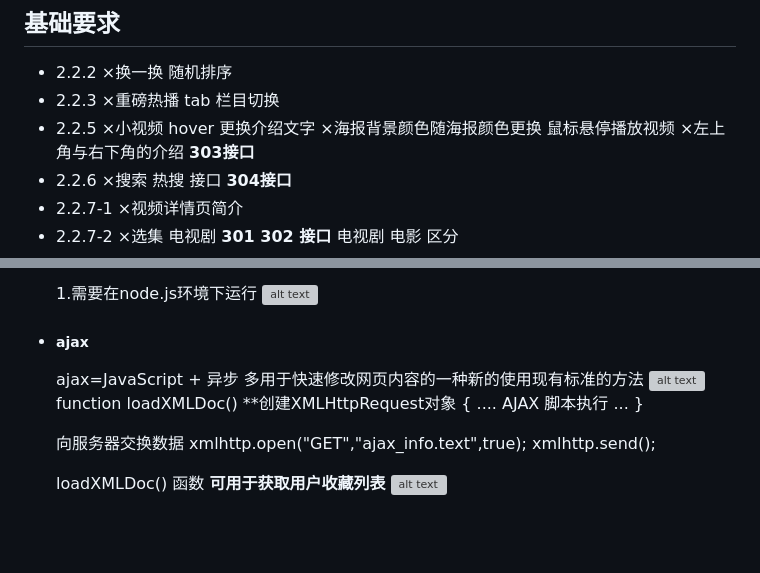
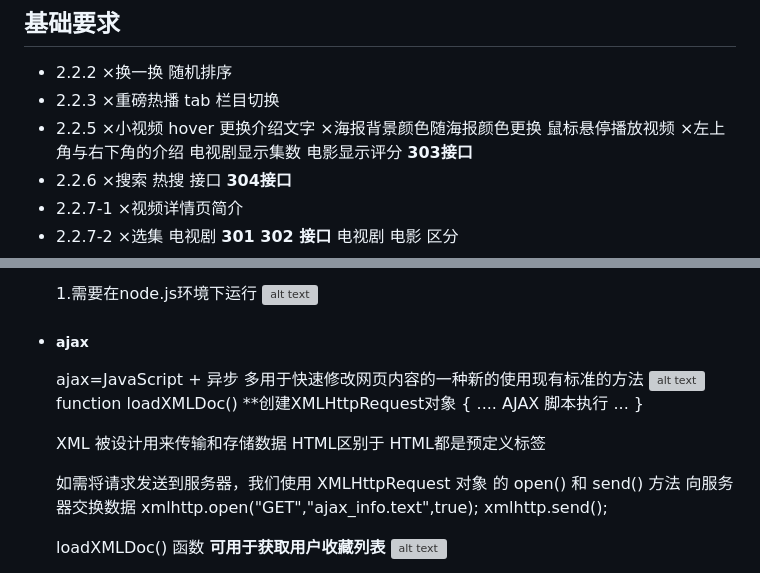
Before and after one commit to HAHA-1314/web-site, a Markdown page: notebook.md, 2 parts joined by grey strips. Rendered like a GitHub page; blank space fills up the shorter version; grey boxes are pictures that could not be loaded.

```diff
--- a/notebook.md
+++ b/notebook.md
@@ -5,7 +5,7 @@
 - 2.2.3 ×重磅热播 tab 栏目切换
 - 2.2.5 ×小视频 hover 更换介绍文字
         ×海报背景颜色随海报颜色更换 鼠标悬停播放视频
-        ×左上角与右下角的介绍  **303接口**
+        ×左上角与右下角的介绍 电视剧显示集数 电影显示评分 **303接口**
 - 2.2.6 ×搜索 热搜 接口 **304接口**
 - 2.2.7-1  ×视频详情页简介
 - 2.2.7-2  ×选集 电视剧 **301 302 接口** 电视剧 电影 区分
@@ -77,6 +82,10 @@
     .... AJAX 脚本执行 ...
 }
 
+  XML 被设计用来传输和存储数据
+  HTML区别于 HTML都是预定义标签
+
+    如需将请求发送到服务器，我们使用 XMLHttpRequest 对象 的 open() 和 send() 方法
     向服务器交换数据
     xmlhttp.open("GET","ajax_info.text",true);
     xmlhttp.send();
```
Also changed, not shown: other parts of notebook.md (+85 -8 lines), icon/change.png (added), image-10.png (added), image-7.png (added), image-8.png (added), image-9.png (added), 6 other files.
